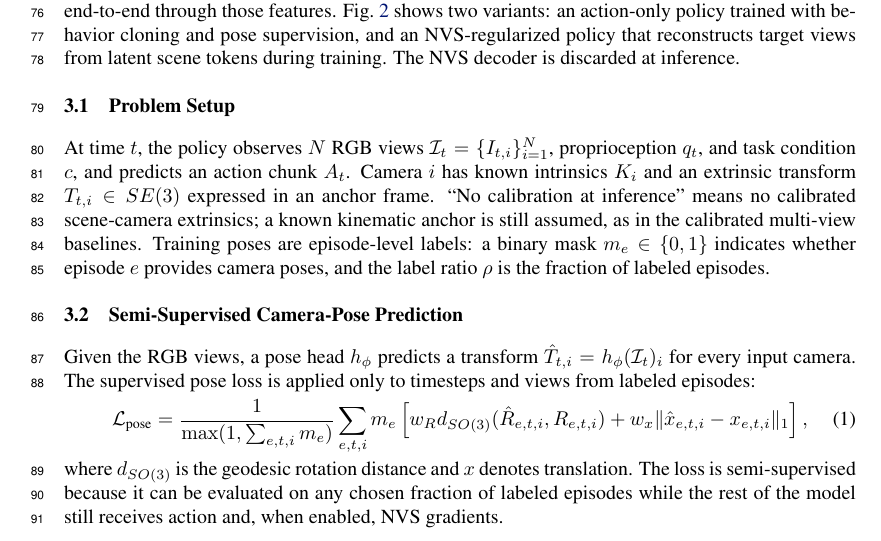
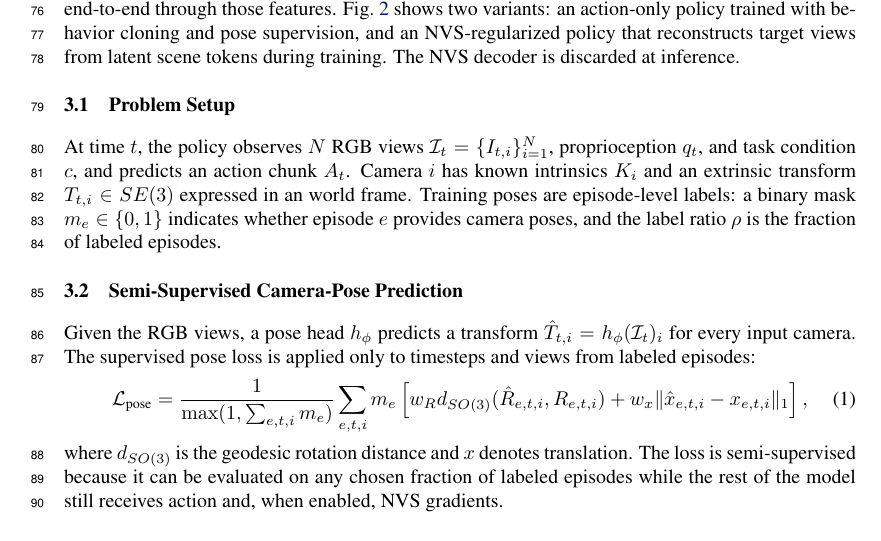
Before and after one commit to haibo-blip/learning-camera-geometry-corl, a LaTeX paper (main.tex, which reads sections/02_method.tex): part of page 3 of 14, cut so that both start at the same text. Compiled offline with pdfLaTeX.

Commit message:
Updates from Overleaf

```diff
--- a/sections/02_method.tex
+++ b/sections/02_method.tex
@@ -13,9 +13,7 @@ At time \(t\), the policy observes \(N\) RGB views
 \(\mathcal{I}_t=\{I_{t,i}\}_{i=1}^{N}\), proprioception \(q_t\), and task
 condition \(c\), and predicts an action chunk \(A_t\).  Camera \(i\) has known
 intrinsics \(K_i\) and an extrinsic transform \(T_{t,i}\in SE(3)\) expressed in
-an anchor frame.  ``No calibration at inference'' means no calibrated
-scene-camera extrinsics; a known kinematic anchor is still assumed, as in the
-calibrated multi-view baselines.  Training poses are episode-level labels: a
+an world frame.  Training poses are episode-level labels: a
 binary mask \(m_e\in\{0,1\}\) indicates whether episode \(e\) provides camera
 poses, and the label ratio \(\rho\) is the fraction of labeled episodes.
 
```
